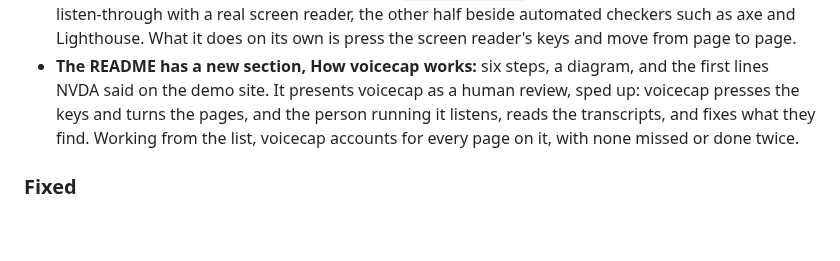
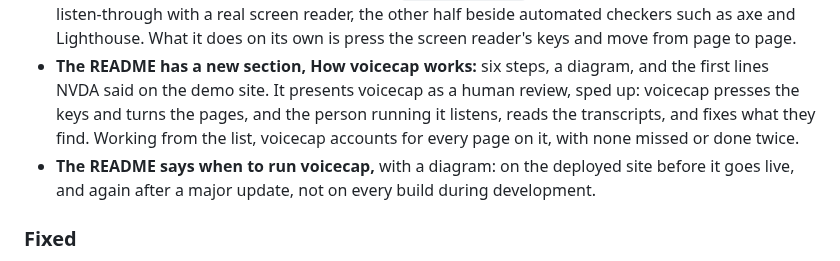
Before and after one commit to ICJIA/voicecap, a Markdown page: CHANGELOG.md, the part around the change. Rendered like a GitHub page; blank space fills up the shorter version.

```diff
--- a/CHANGELOG.md
+++ b/CHANGELOG.md
@@ -19,6 +19,7 @@ All notable changes to voicecap are recorded here. The format follows [Keep a Ch
 - **The README** says the checks take about three seconds, as measured on a Windows PC, not two.
 - **The README, the package description, and `voicecap --help`** present voicecap as what it is: a listen-through with a real screen reader, the other half beside automated checkers such as axe and Lighthouse. What it does on its own is press the screen reader's keys and move from page to page.
 - **The README has a new section, How voicecap works:** six steps, a diagram, and the first lines NVDA said on the demo site. It presents voicecap as a human review, sped up: voicecap presses the keys and turns the pages, and the person running it listens, reads the transcripts, and fixes what they find. Working from the list, voicecap accounts for every page on it, with none missed or done twice.
+- **The README says when to run voicecap,** with a diagram: on the deployed site before it goes live, and again after a major update, not on every build during development.
 
 ### Fixed
 
```
Also changed, not shown: README.md (+11 -0 lines), assets/when-to-run-voicecap.png (added), 1 other file.
